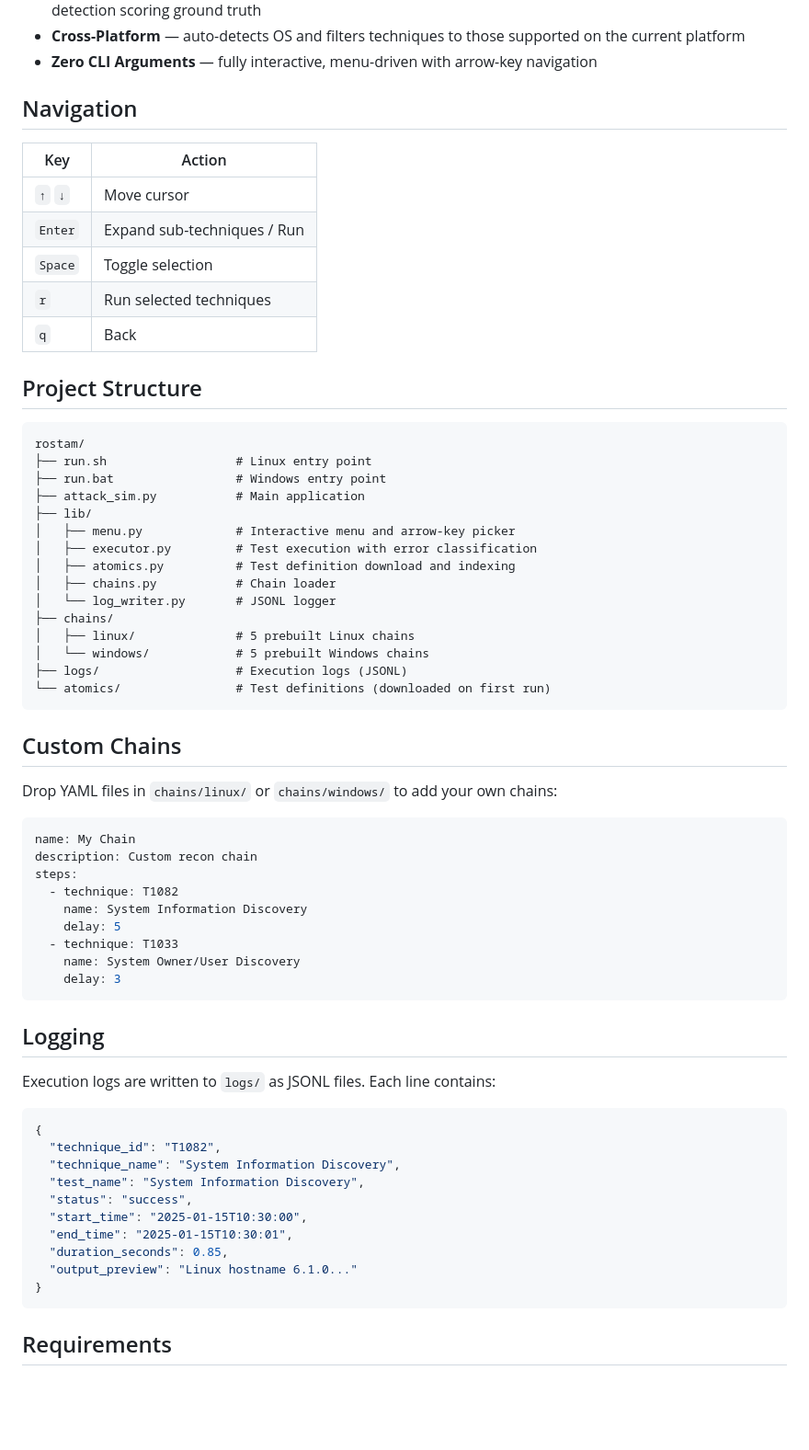
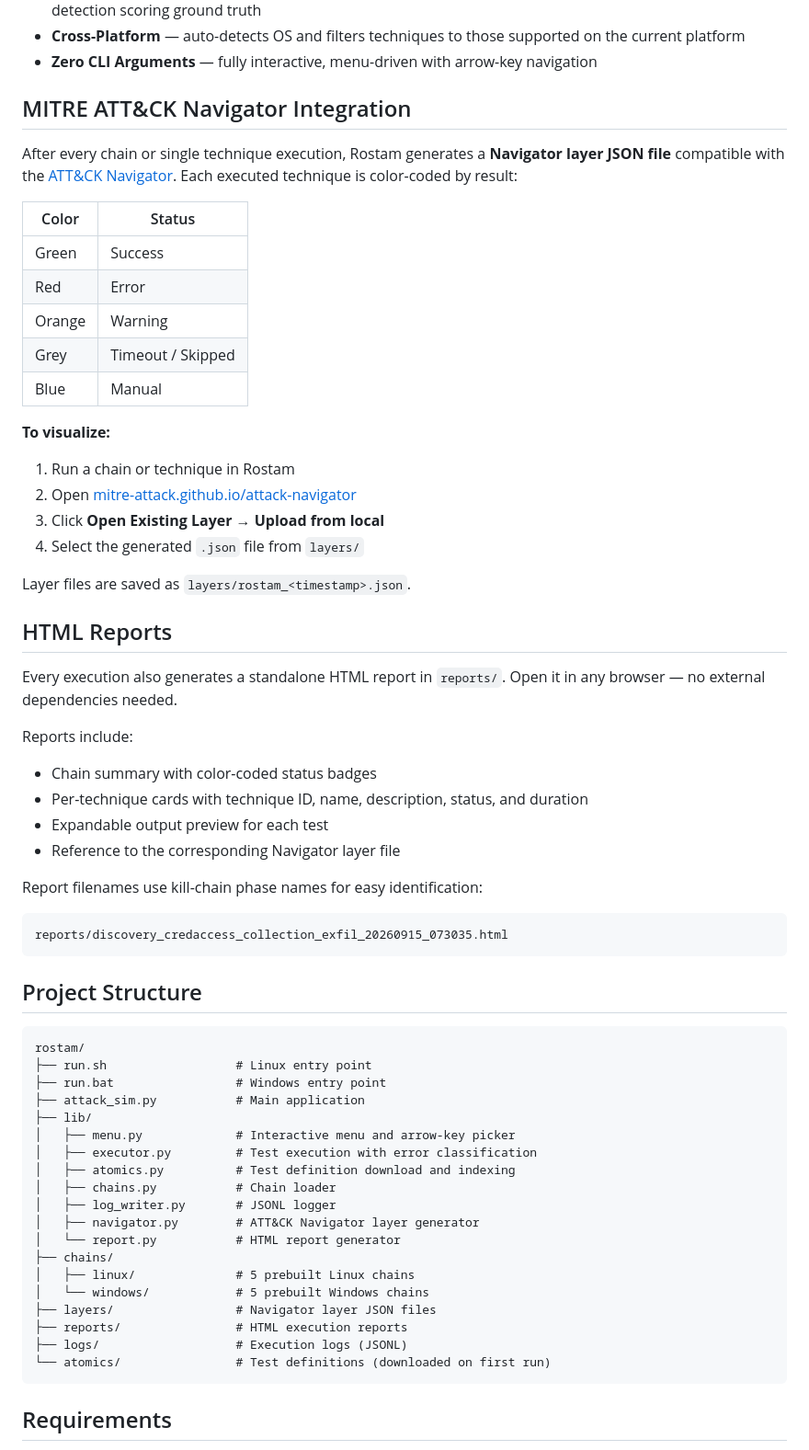
Before and after one commit to saad-zaib/rostam, a Markdown page: README.md, the part around the change. Shown at 92% size. GitHub-like rendering; blank space fills up the shorter version.

````diff
--- a/README.md
+++ b/README.md
@@ -25,15 +25,40 @@ The bootstrap script installs Python 3 and PyYAML if missing, downloads test def
 - **Cross-Platform** — auto-detects OS and filters techniques to those supported on the current platform
 - **Zero CLI Arguments** — fully interactive, menu-driven with arrow-key navigation
 
-## Navigation
+## MITRE ATT&CK Navigator Integration
 
-| Key | Action |
-|-----|--------|
-| `↑` `↓` | Move cursor |
-| `Enter` | Expand sub-techniques / Run |
-| `Space` | Toggle selection |
-| `r` | Run selected techniques |
-| `q` | Back |
+After every chain or single technique execution, Rostam generates a **Navigator layer JSON file** compatible with the [ATT&CK Navigator](https://mitre-attack.github.io/attack-navigator/). Each executed technique is color-coded by result:
+
+| Color | Status |
+|-------|--------|
+| Green | Success |
+| Red | Error |
+| Orange | Warning |
+| Grey | Timeout / Skipped |
+| Blue | Manual |
+
+**To visualize:**
+1. Run a chain or technique in Rostam
+2. Open [mitre-attack.github.io/attack-navigator](https://mitre-attack.github.io/attack-navigator/)
+3. Click **Open Existing Layer** → **Upload from local**
+4. Select the generated `.json` file from `layers/`
+
+Layer files are saved as `layers/rostam_<timestamp>.json`.
+
+## HTML Reports
+
+Every execution also generates a standalone HTML report in `reports/`. Open it in any browser — no external dependencies needed.
+
+Reports include:
+- Chain summary with color-coded status badges
+- Per-technique cards with technique ID, name, description, status, and duration
+- Expandable output preview for each test
+- Reference to the corresponding Navigator layer file
+
+Report filenames use kill-chain phase names for easy identification:
+```
+reports/discovery_credaccess_collection_exfil_20260915_073035.html
+```
 
 ## Project Structure
 
@@ -47,45 +72,16 @@ rostam/
 │   ├── executor.py         # Test execution with error classification
 │   ├── atomics.py          # Test definition download and indexing
 │   ├── chains.py           # Chain loader
-│   └── log_writer.py       # JSONL logger
+│   ├── log_writer.py       # JSONL logger
+│   ├── navigator.py        # ATT&CK Navigator layer generator
+│   └── report.py           # HTML report generator
 ├── chains/
 │   ├── linux/              # 5 prebuilt Linux chains
 │   └── windows/            # 5 prebuilt Windows chains
+├── layers/                 # Navigator layer JSON files
+├── reports/                # HTML execution reports
 ├── logs/                   # Execution logs (JSONL)
 └── atomics/                # Test definitions (downloaded on first run)
-```
-
-## Custom Chains
-
-Drop YAML files in `chains/linux/` or `chains/windows/` to add your own chains:
-
-```yaml
-name: My Chain
-description: Custom recon chain
-steps:
-  - technique: T1082
-    name: System Information Discovery
-    delay: 5
-  - technique: T1033
-    name: System Owner/User Discovery
-    delay: 3
-```
-
-## Logging
-
-Execution logs are written to `logs/` as JSONL files. Each line contains:
-
-```json
-{
-  "technique_id": "T1082",
-  "technique_name": "System Information Discovery",
-  "test_name": "System Information Discovery",
-  "status": "success",
-  "start_time": "2025-01-15T10:30:00",
-  "end_time": "2025-01-15T10:30:01",
-  "duration_seconds": 0.85,
-  "output_preview": "Linux hostname 6.1.0..."
-}
 ```
 
 ## Requirements
````
